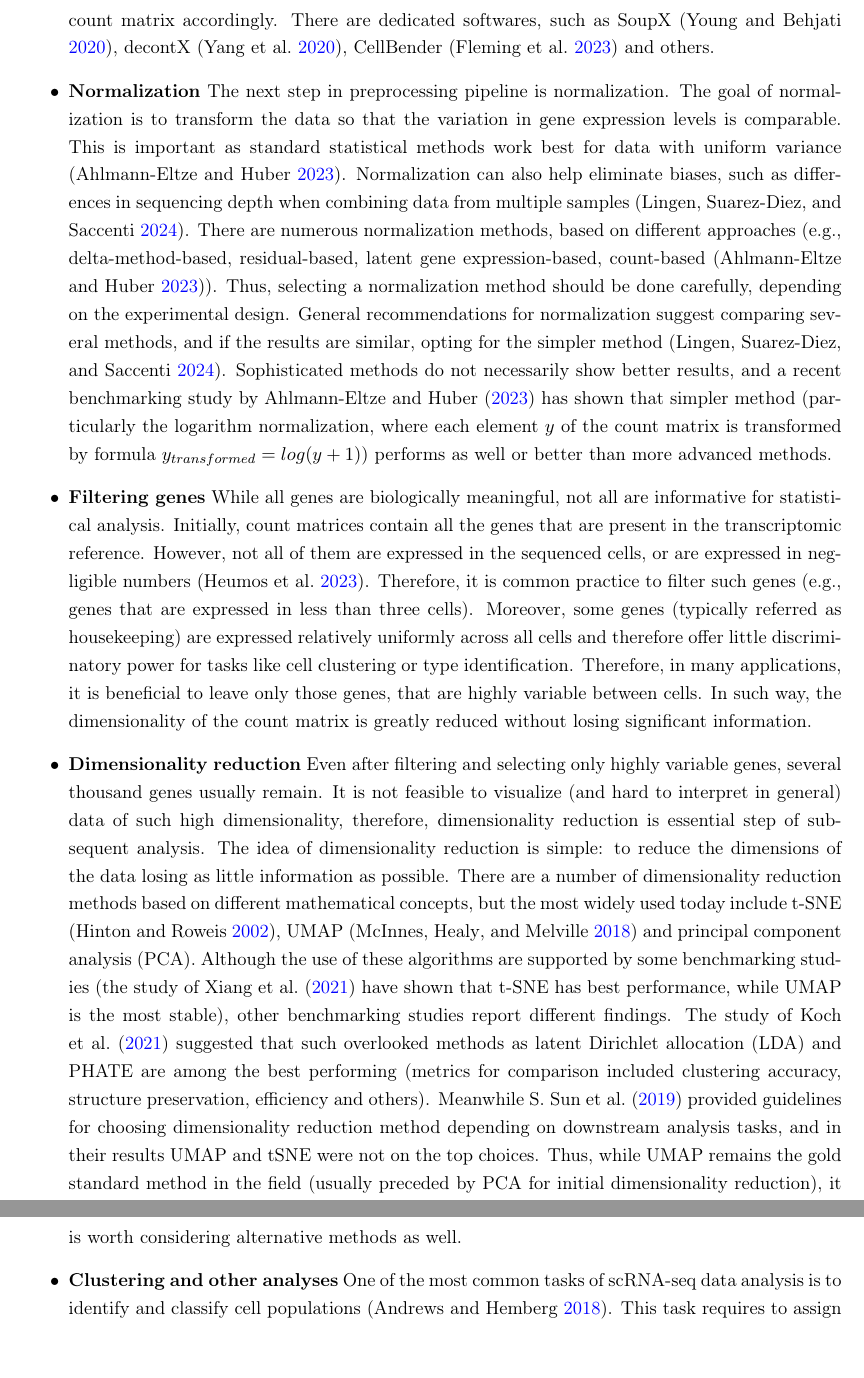
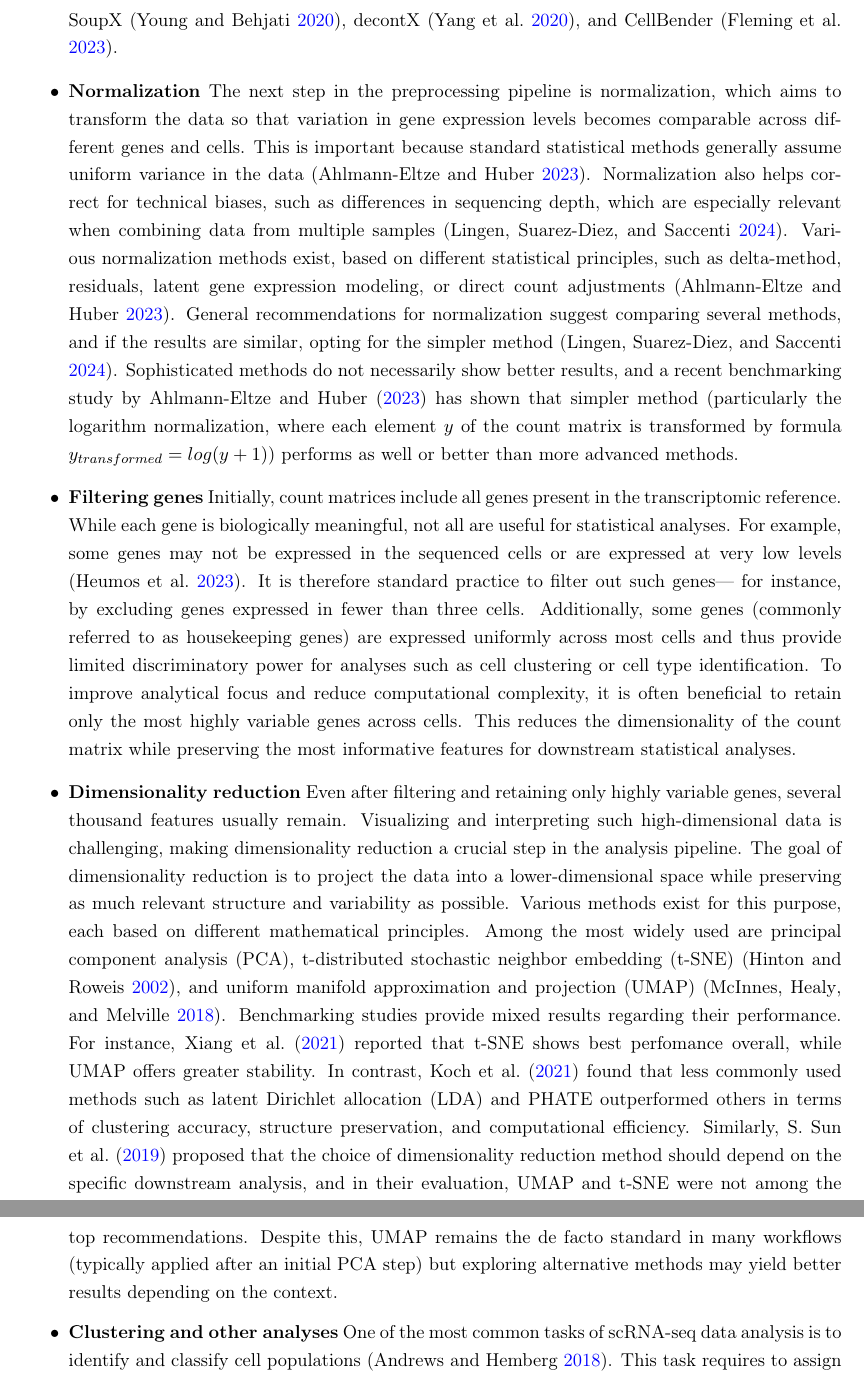
Before and after one commit to JuozapasI/MasterThesis, a LaTeX thesis (thesis.tex, which reads textparts/literatureReview.tex): two parts of pages 12 and 13 of 53, joined at a grey line, cut at the place of the change. Compiled offline with pdfLaTeX.

Commit message:
Continuing polishing literature review.

```diff
--- a/textparts/literatureReview.tex
+++ b/textparts/literatureReview.tex
@@ -164,3 +152,0 @@
-adjusting the count matrix accordingly.
-There are dedicated softwares,
-such as SoupX (\cite{Young2020}), decontX (\cite{Yang2020}), CellBender (\cite{Fleming2023}) and others.
@@ -167,13 +168,13 @@
+including SoupX (\cite{Young2020}), decontX (\cite{Yang2020}), and CellBender (\cite{Fleming2023}).
 
   \item \textbf{Normalization}
-The next step in preprocessing pipeline is normalization.
-The goal of normalization is to transform the data so that the variation in gene expression levels is comparable.
-This is important as standard statistical methods work best for data with uniform variance (\cite{Ahlmann2023}).
-Normalization can also help eliminate biases,
-such as differences in sequencing depth when combining data from multiple samples (\cite{Lingen2024}).
-There are numerous normalization methods, based on different approaches
-(e.g., delta-method-based, residual-based, latent gene expression-based, count-based (\cite{Ahlmann2023})).
-Thus, selecting a normalization method should be done carefully, depending on the experimental design.
+The next step in the preprocessing pipeline is normalization,
+which aims to transform the data so that variation in gene expression levels becomes comparable across different genes and cells.
+This is important because standard statistical methods generally assume uniform variance in the data (\cite{Ahlmann2023}).
+Normalization also helps correct for technical biases, such as differences in sequencing depth, which are especially
+relevant when combining data from multiple samples (\cite{Lingen2024}).
+Various normalization methods exist, based on different statistical principles,
+such as delta-method, residuals, latent gene expression modeling, or direct count adjustments (\cite{Ahlmann2023}).
 General recommendations for normalization suggest comparing several methods,
 and if the results are similar, opting for the simpler method (\cite{Lingen2024}).
 Sophisticated methods do not necessarily show better results, and a recent benchmarking study by \textcite{Ahlmann2023}
@@ -182,35 +183,38 @@
 performs as well or better than more advanced methods.
 
   \item \textbf{Filtering genes}
-While all genes are biologically meaningful, not all are informative for statistical analysis.
-Initially, count matrices contain all the genes that are present in the transcriptomic reference.
-However, not all of them are expressed in the sequenced cells, or are expressed in negligible numbers (\cite{Heumos2023}).
-Therefore, it is common practice to filter such genes (e.g., genes that are expressed in less than three cells).
-Moreover, some genes (typically referred as housekeeping) are expressed relatively uniformly across all cells
-and therefore offer little discriminatory power for tasks like cell clustering or type identification.
-Therefore, in many applications, it is beneficial to leave only those genes, that are highly variable between cells.
-In such way, the dimensionality of the count matrix is greatly reduced without losing significant information.
+Initially, count matrices include all genes present in the transcriptomic reference.
+While each gene is biologically meaningful, not all are useful for statistical analyses.
+For example, some genes may not be expressed in the sequenced cells or are expressed at very low levels (\cite{Heumos2023}).
+It is therefore standard practice to filter out such genes—
+for instance, by excluding genes expressed in fewer than three cells.
+Additionally, some genes (commonly referred to as housekeeping genes) are expressed uniformly across most cells
+and thus provide limited discriminatory power for analyses such as cell clustering or cell type identification.
+To improve analytical focus and reduce computational complexity,
+it is often beneficial to retain only the most highly variable genes across cells.
+This reduces the dimensionality of the count matrix while preserving the most informative features
+for downstream statistical analyses.
 
+%check this as well
   \item \textbf{Dimensionality reduction}
-Even after filtering and selecting only highly variable genes, several thousand genes usually remain.
-It is not feasible to visualize (and hard to interpret in general) data of such high dimensionality, therefore,
-dimensionality reduction is essential step of subsequent analysis.
-The idea of dimensionality reduction is simple:
-to reduce the dimensions of the data losing as little information as possible.
-There are a number of dimensionality reduction methods based on different mathematical concepts,
-but the most widely used today include
-t-SNE (\cite{Hinton2002}), UMAP (\cite{McInnes2018}) and principal component analysis (PCA).
-Although the use of these algorithms are supported by some benchmarking studies
-(the study of \textcite{Xiang2021} have shown that t-SNE has best performance, while UMAP is the most stable),
-other benchmarking studies report different findings.
-The study of \textcite{Koch2021} suggested that such overlooked methods as
-latent Dirichlet allocation (LDA) and PHATE are among the best performing
-(metrics for comparison included clustering accuracy, structure preservation, efficiency and others).
-Meanwhile \textcite{Sun2019} provided guidelines for choosing dimensionality reduction method
-depending on downstream analysis tasks, and in their results UMAP and tSNE were not on the top choices.
-Thus, while UMAP remains the gold standard method in the field (usually preceded by PCA for initial dimensionality reduction),
-it is worth considering alternative methods as well.
-\item \textbf{Clustering and other analyses}
+Even after filtering and retaining only highly variable genes, several thousand features usually remain.
+Visualizing and interpreting such high-dimensional data is challenging,
+making dimensionality reduction a crucial step in the analysis pipeline.
+The goal of dimensionality reduction is to project the data into a lower-dimensional space while preserving
+as much relevant structure and variability as possible.
+Various methods exist for this purpose, each based on different mathematical principles.
+Among the most widely used are principal component analysis (PCA), t-distributed stochastic neighbor embedding (t-SNE)
+(\cite{Hinton2002}), and uniform manifold approximation and projection (UMAP) (\cite{McInnes2018}).
+Benchmarking studies provide mixed results regarding their performance.
+For instance, \textcite{Xiang2021} reported that t-SNE shows best perfomance overall, while UMAP offers greater stability.
+In contrast, \textcite{Koch2021} found that less commonly used methods such as latent Dirichlet allocation (LDA)
+and PHATE outperformed others in terms of clustering accuracy, structure preservation, and computational efficiency.
+Similarly, \textcite{Sun2019} proposed that the choice of dimensionality reduction method should depend
+on the specific downstream analysis, and in their evaluation, UMAP and t-SNE were not among the top recommendations.
+Despite this, UMAP remains the de facto standard in many workflows (typically applied after an initial PCA step) but
+exploring alternative methods may yield better results depending on the context.
+
+  \item \textbf{Clustering and other analyses}
 One of the most common tasks of scRNA-seq data analysis is to identify and classify cell populations (\cite{Andrews2018}).
 This task requires to assign cells to different groups (clusters),
 such that cells in the same clusters are similar and distinct from cells in other clusters.
```
Also changed, not shown: textparts/literatureReview.tex (48 more changed lines).
